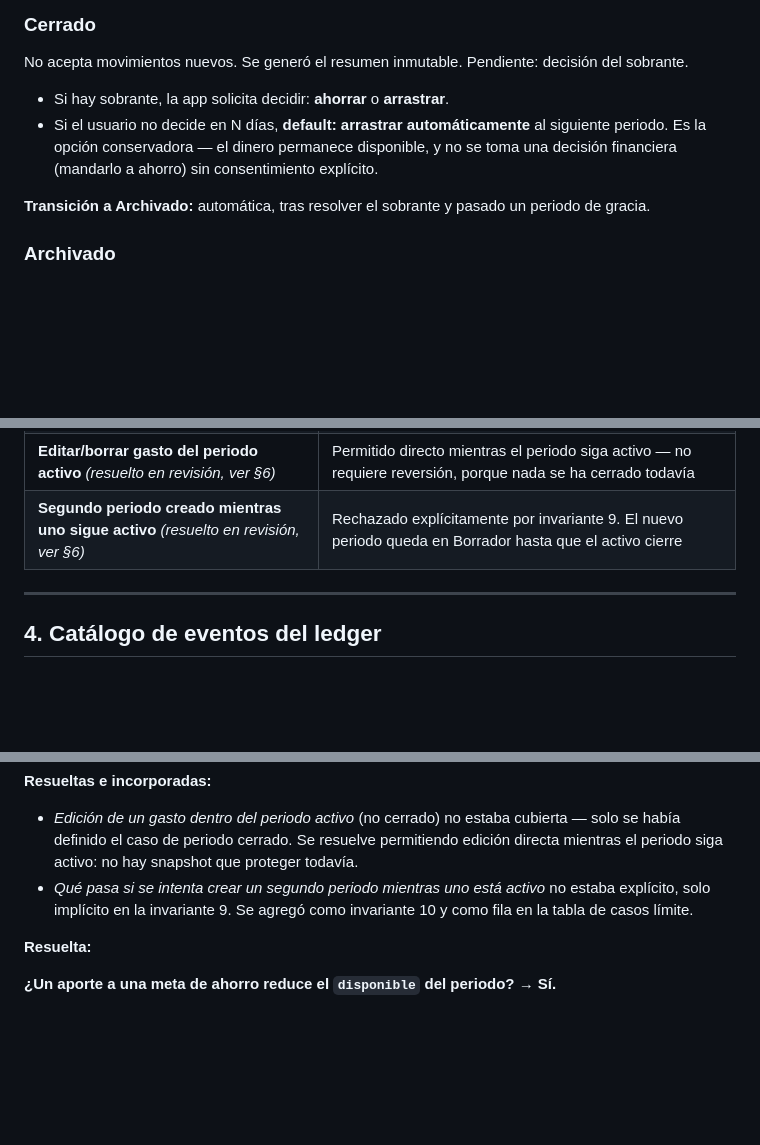
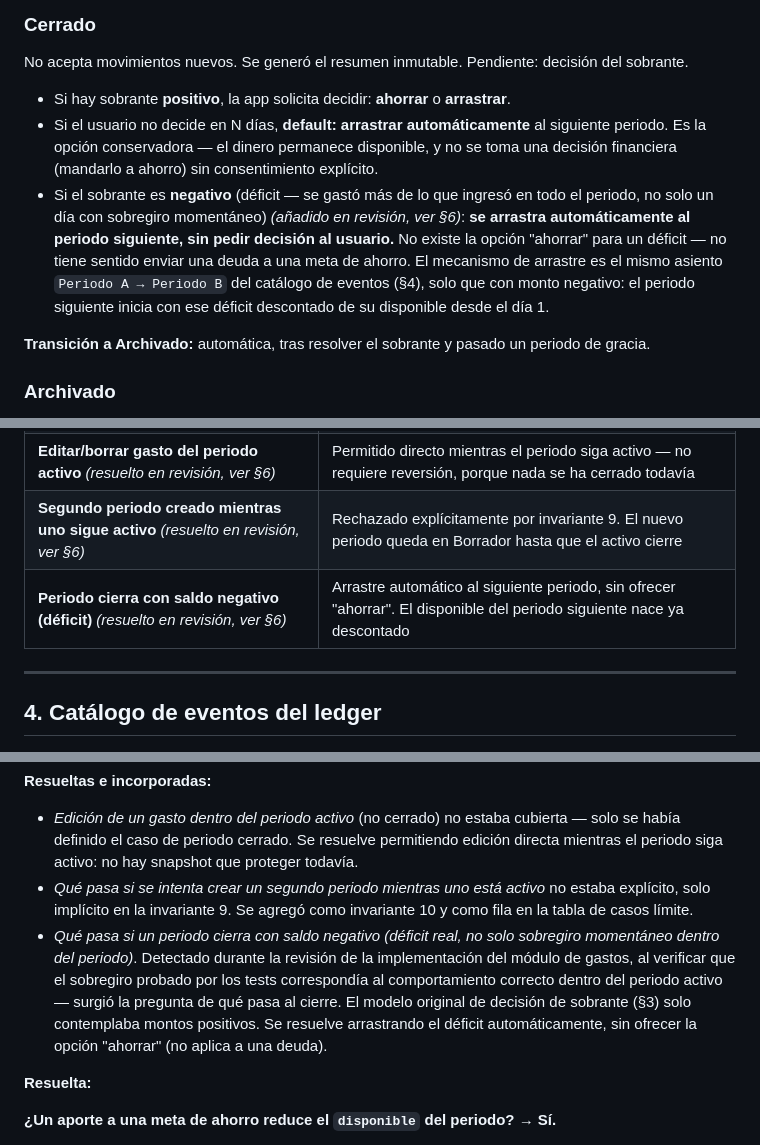
Before and after one commit to JohanDJ0/Korly-back, a Markdown page: docs/modelo-dominio.md, 3 parts joined by grey strips. GitHub-like rendering; blank space fills up the shorter version.

Commit message:
Documenta el arrastre automatico de deficit al cierre de periodo
Resuelve un hueco del modelo original: la decision de sobrante (parrafo 3)
solo contemplaba montos positivos. Un periodo que cierra con saldo
negativo arrastra el deficit automaticamente al siguiente, sin ofrecer
la opcion "ahorrar" (no aplica a una deuda). Mismo asiento de arrastre
del catalogo de eventos (parrafo 4), con monto negativo.

Co-Authored-By: Claude Sonnet 5 <noreply@anthropic.com>

```diff
--- a/docs/modelo-dominio.md
+++ b/docs/modelo-dominio.md
@@ -74,8 +74,9 @@ El periodo corriente. Acepta gastos, ingresos, aportes a metas. Único estado do
 ### Cerrado
 No acepta movimientos nuevos. Se generó el resumen inmutable. Pendiente: decisión del sobrante.
 
-- Si hay sobrante, la app solicita decidir: **ahorrar** o **arrastrar**.
+- Si hay sobrante **positivo**, la app solicita decidir: **ahorrar** o **arrastrar**.
 - Si el usuario no decide en N días, **default: arrastrar automáticamente** al siguiente periodo. Es la opción conservadora — el dinero permanece disponible, y no se toma una decisión financiera (mandarlo a ahorro) sin consentimiento explícito.
+- Si el sobrante es **negativo** (déficit — se gastó más de lo que ingresó en todo el periodo, no solo un día con sobregiro momentáneo) *(añadido en revisión, ver §6)*: **se arrastra automáticamente al periodo siguiente, sin pedir decisión al usuario.** No existe la opción "ahorrar" para un déficit — no tiene sentido enviar una deuda a una meta de ahorro. El mecanismo de arrastre es el mismo asiento `Periodo A → Periodo B` del catálogo de eventos (§4), solo que con monto negativo: el periodo siguiente inicia con ese déficit descontado de su disponible desde el día 1.
 
 **Transición a Archivado:** automática, tras resolver el sobrante y pasado un periodo de gracia.
 
@@ -92,6 +93,7 @@ Solo consulta histórica.
 | Periodo activo sin ingreso registrado | No bloquea captura de gastos. La cifra de disponible no se muestra como certera (ver §5) |
 | **Editar/borrar gasto del periodo activo** *(resuelto en revisión, ver §6)* | Permitido directo mientras el periodo siga activo — no requiere reversión, porque nada se ha cerrado todavía |
 | **Segundo periodo creado mientras uno sigue activo** *(resuelto en revisión, ver §6)* | Rechazado explícitamente por invariante 9. El nuevo periodo queda en Borrador hasta que el activo cierre |
+| **Periodo cierra con saldo negativo (déficit)** *(resuelto en revisión, ver §6)* | Arrastre automático al siguiente periodo, sin ofrecer "ahorrar". El disponible del periodo siguiente nace ya descontado |
 
 ---
 
@@ -152,6 +154,7 @@ Tres preguntas surgieron al releer el modelo completo. Dos ya tienen resolución
 **Resueltas e incorporadas:**
 - *Edición de un gasto dentro del periodo activo* (no cerrado) no estaba cubierta — solo se había definido el caso de periodo cerrado. Se resuelve permitiendo edición directa mientras el periodo siga activo: no hay snapshot que proteger todavía.
 - *Qué pasa si se intenta crear un segundo periodo mientras uno está activo* no estaba explícito, solo implícito en la invariante 9. Se agregó como invariante 10 y como fila en la tabla de casos límite.
+- *Qué pasa si un periodo cierra con saldo negativo (déficit real, no solo sobregiro momentáneo dentro del periodo)*. Detectado durante la revisión de la implementación del módulo de gastos, al verificar que el sobregiro probado por los tests correspondía al comportamiento correcto dentro del periodo activo — surgió la pregunta de qué pasa al cierre. El modelo original de decisión de sobrante (§3) solo contemplaba montos positivos. Se resuelve arrastrando el déficit automáticamente, sin ofrecer la opción "ahorrar" (no aplica a una deuda).
 
 **Resuelta:**
 
```
